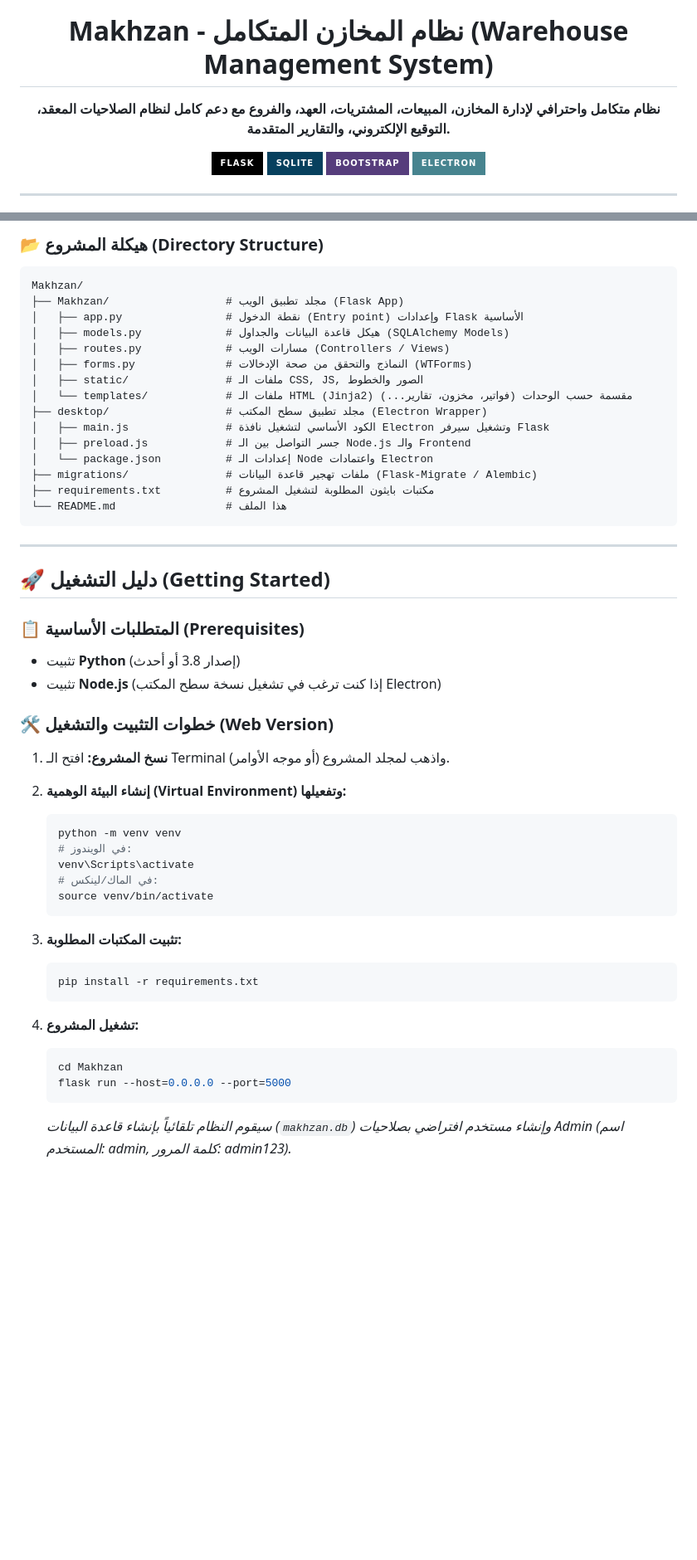
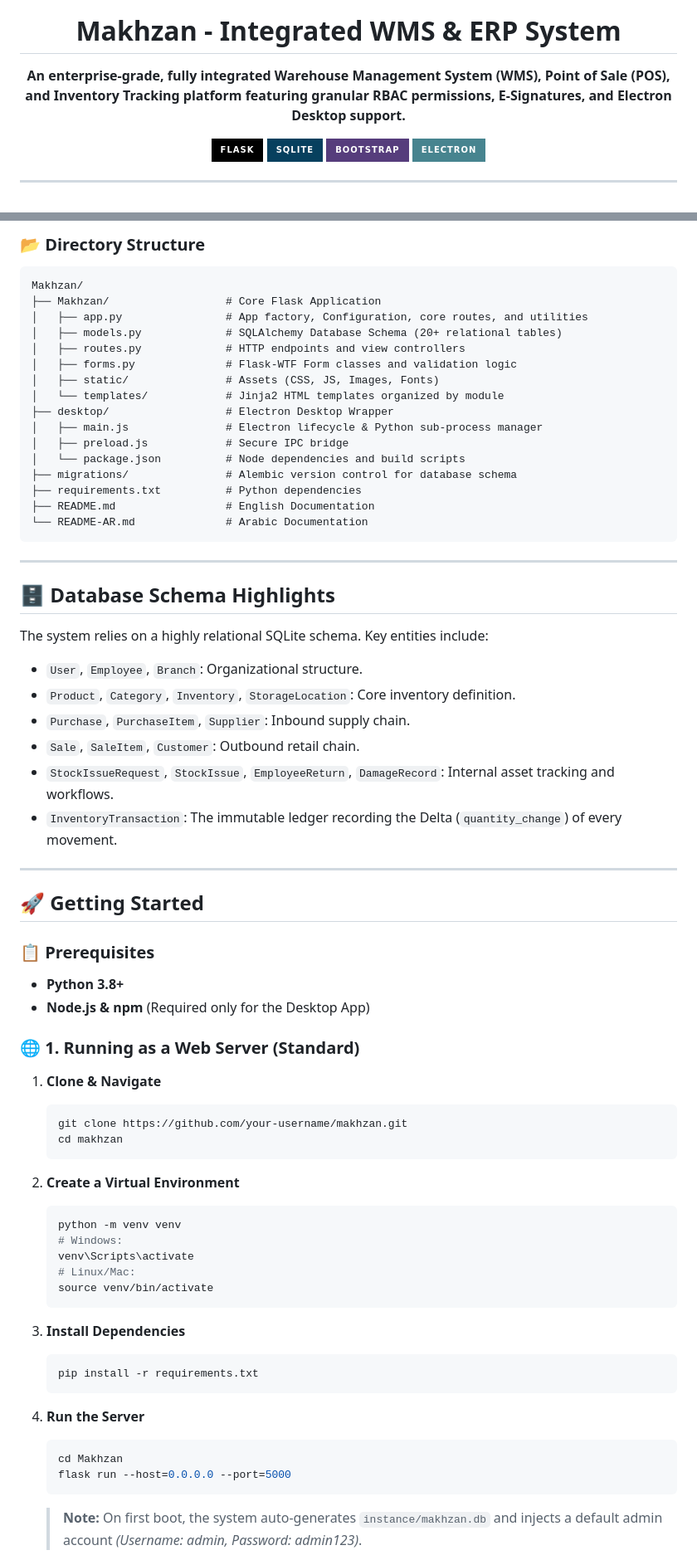
Before and after one commit to yousefm2311/Makhzan, a Markdown page: README.md, 2 parts joined by grey strips. Shown at 83% size. GitHub-like rendering; badges without logos; blank space fills up the shorter version.

Commit message:
Add detailed English README and rename Arabic README

````diff
--- a/README.md
+++ b/README.md
@@ -3,6 +6,6 @@
   <img src="Makhzan/static/images/logo.png" alt="Makhzan Logo" width="120" onerror="this.style.display='none'" />
 
-  # Makhzan - نظام المخازن المتكامل (Warehouse Management System)
+  # Makhzan - Integrated WMS & ERP System
 
-  **نظام متكامل واحترافي لإدارة المخازن، المبيعات، المشتريات، العهد، والفروع مع دعم كامل لنظام الصلاحيات المعقد، التوقيع الإلكتروني، والتقارير المتقدمة.**
+  **An enterprise-grade, fully integrated Warehouse Management System (WMS), Point of Sale (POS), and Inventory Tracking platform featuring granular RBAC permissions, E-Signatures, and Electron Desktop support.**
 
@@ -49,55 +67,71 @@
 
-### 📂 هيكلة المشروع (Directory Structure)
+### 📂 Directory Structure
 
 ```text
 Makhzan/
-├── Makhzan/                  # مجلد تطبيق الويب (Flask App)
-│   ├── app.py                # نقطة الدخول (Entry point) وإعدادات Flask الأساسية
-│   ├── models.py             # هيكل قاعدة البيانات والجداول (SQLAlchemy Models)
-│   ├── routes.py             # مسارات الويب (Controllers / Views)
-│   ├── forms.py              # النماذج والتحقق من صحة الإدخالات (WTForms)
-│   ├── static/               # ملفات الـ CSS, JS, الصور والخطوط
-│   └── templates/            # ملفات الـ HTML (Jinja2) مقسمة حسب الوحدات (فواتير، مخزون، تقارير...)
-├── desktop/                  # مجلد تطبيق سطح المكتب (Electron Wrapper)
-│   ├── main.js               # الكود الأساسي لتشغيل نافذة Electron وتشغيل سيرفر Flask
-│   ├── preload.js            # جسر التواصل بين الـ Node.js والـ Frontend
-│   └── package.json          # إعدادات الـ Node واعتمادات Electron
-├── migrations/               # ملفات تهجير قاعدة البيانات (Flask-Migrate / Alembic)
-├── requirements.txt          # مكتبات بايثون المطلوبة لتشغيل المشروع
-└── README.md                 # هذا الملف
+├── Makhzan/                  # Core Flask Application
+│   ├── app.py                # App factory, Configuration, core routes, and utilities
+│   ├── models.py             # SQLAlchemy Database Schema (20+ relational tables)
+│   ├── routes.py             # HTTP endpoints and view controllers
+│   ├── forms.py              # Flask-WTF Form classes and validation logic
+│   ├── static/               # Assets (CSS, JS, Images, Fonts)
+│   └── templates/            # Jinja2 HTML templates organized by module
+├── desktop/                  # Electron Desktop Wrapper
+│   ├── main.js               # Electron lifecycle & Python sub-process manager
+│   ├── preload.js            # Secure IPC bridge
+│   └── package.json          # Node dependencies and build scripts
+├── migrations/               # Alembic version control for database schema
+├── requirements.txt          # Python dependencies
+├── README.md                 # English Documentation
+└── README-AR.md              # Arabic Documentation
 ```
 
 ---
 
-## 🚀 دليل التشغيل (Getting Started)
+## 🗄️ Database Schema Highlights
 
-### 📋 المتطلبات الأساسية (Prerequisites)
-*   تثبيت **Python** (إصدار 3.8 أو أحدث)
-*   تثبيت **Node.js** (إذا كنت ترغب في تشغيل نسخة سطح المكتب Electron)
+The system relies on a highly relational SQLite schema. Key entities include:
+*   `User`, `Employee`, `Branch`: Organizational structure.
+*   `Product`, `Category`, `Inventory`, `StorageLocation`: Core inventory definition.
+*   `Purchase`, `PurchaseItem`, `Supplier`: Inbound supply chain.
+*   `Sale`, `SaleItem`, `Customer`: Outbound retail chain.
+*   `StockIssueRequest`, `StockIssue`, `EmployeeReturn`, `DamageRecord`: Internal asset tracking and workflows.
+*   `InventoryTransaction`: The immutable ledger recording the Delta (`quantity_change`) of every movement.
 
-### 🛠️ خطوات التثبيت والتشغيل (Web Version)
+---
 
-1. **نسخ المشروع:**
-   افتح الـ Terminal (أو موجه الأوامر) واذهب لمجلد المشروع.
+## 🚀 Getting Started
 
-2. **إنشاء البيئة الوهمية (Virtual Environment) وتفعيلها:**
+### 📋 Prerequisites
+*   **Python 3.8+**
+*   **Node.js & npm** (Required only for the Desktop App)
+
+### 🌐 1. Running as a Web Server (Standard)
+
+1. **Clone & Navigate**
+   ```bash
+   git clone https://github.com/your-username/makhzan.git
+   cd makhzan
+   ```
+
+2. **Create a Virtual Environment**
    ```bash
    python -m venv venv
-   # في الويندوز:
+   # Windows:
    venv\Scripts\activate
-   # في الماك/لينكس:
+   # Linux/Mac:
    source venv/bin/activate
    ```
 
-3. **تثبيت المكتبات المطلوبة:**
+3. **Install Dependencies**
    ```bash
    pip install -r requirements.txt
    ```
 
-4. **تشغيل المشروع:**
+4. **Run the Server**
    ```bash
    cd Makhzan
    flask run --host=0.0.0.0 --port=5000
    ```
-   *سيقوم النظام تلقائياً بإنشاء قاعدة البيانات (`makhzan.db`) وإنشاء مستخدم افتراضي بصلاحيات Admin (اسم المستخدم: admin, كلمة المرور: admin123).*
+   > **Note:** On first boot, the system auto-generates `instance/makhzan.db` and injects a default admin account *(Username: admin, Password: admin123)*.
 
````
Also changed, not shown: other parts of README.md (+61 -50 lines), README-AR.md (added, +142 -0 lines).
